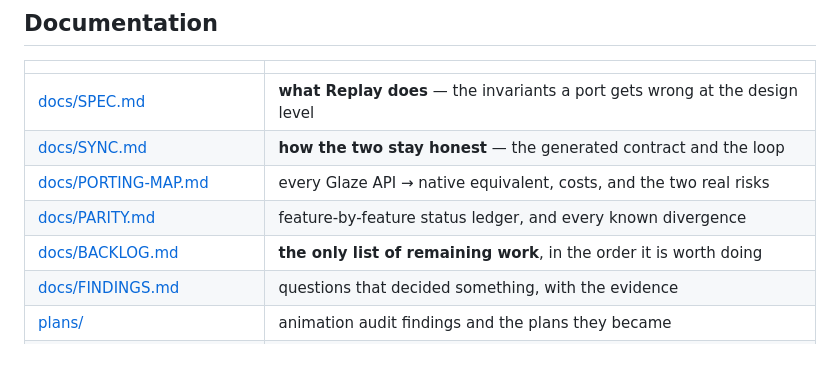
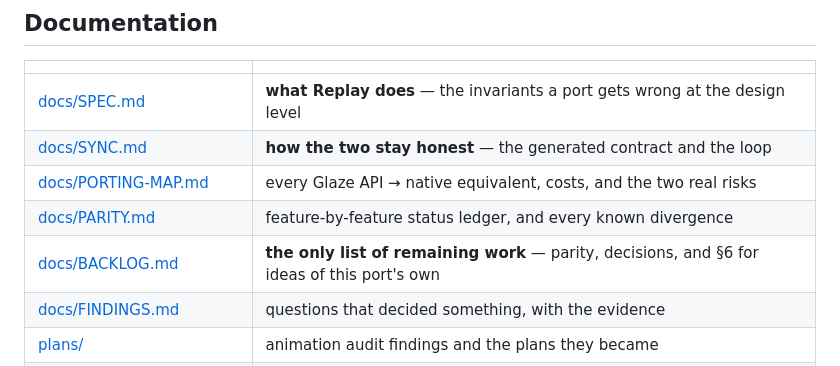
Before and after one commit to nurkamol/replay-swift, a Markdown page: README.md, the part around the change. GitHub-like rendering.

```diff
--- a/README.md
+++ b/README.md
@@ -102,7 +102,7 @@ covers, not about what it does not.
 | [docs/SYNC.md](docs/SYNC.md) | **how the two stay honest** — the generated contract and the loop |
 | [docs/PORTING-MAP.md](docs/PORTING-MAP.md) | every Glaze API → native equivalent, costs, and the two real risks |
 | [docs/PARITY.md](docs/PARITY.md) | feature-by-feature status ledger, and every known divergence |
-| [docs/BACKLOG.md](docs/BACKLOG.md) | **the only list of remaining work**, in the order it is worth doing |
+| [docs/BACKLOG.md](docs/BACKLOG.md) | **the only list of remaining work** — parity, decisions, and §6 for ideas of this port's own |
 | [docs/FINDINGS.md](docs/FINDINGS.md) | questions that decided something, with the evidence |
 | [plans/](plans/) | animation audit findings and the plans they became |
 | [docs/GLAZE-CHANGELOG.md](docs/GLAZE-CHANGELOG.md) | the reference implementation's release history (a copy) |
```
Also changed, not shown: docs/BACKLOG.md (+69 -1 lines).
